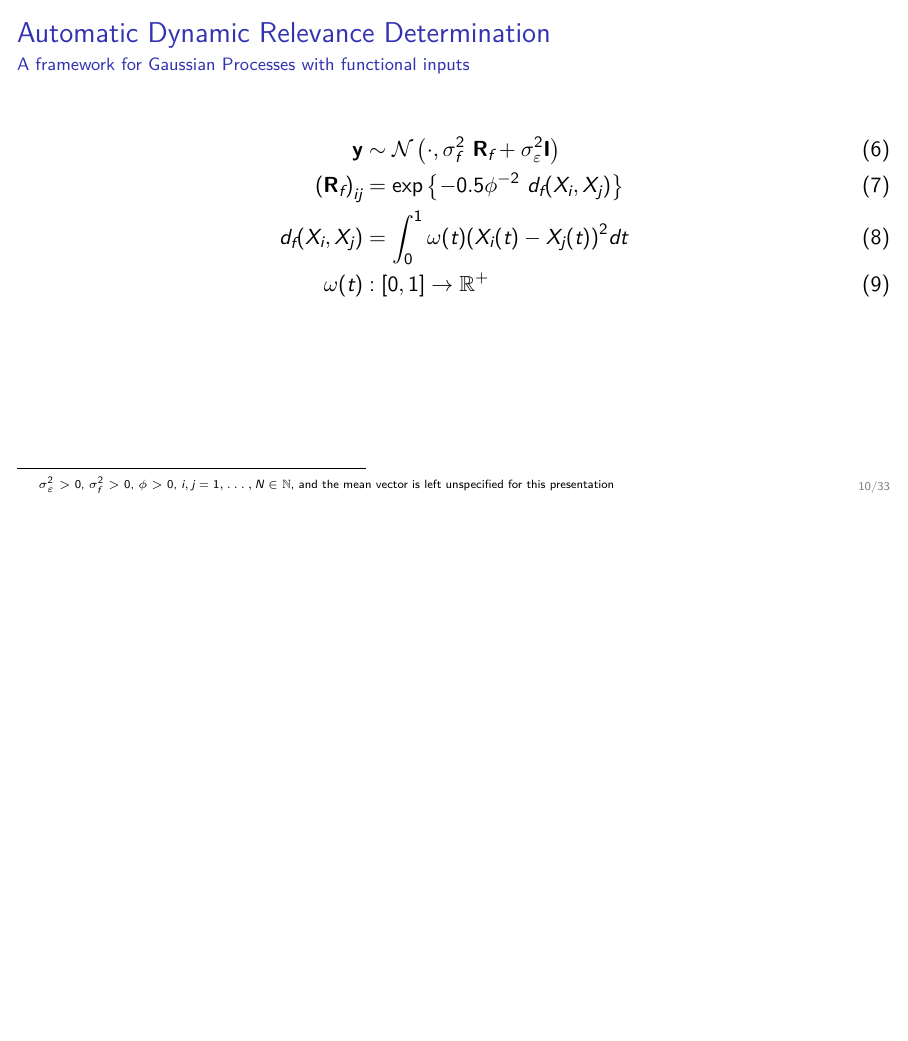
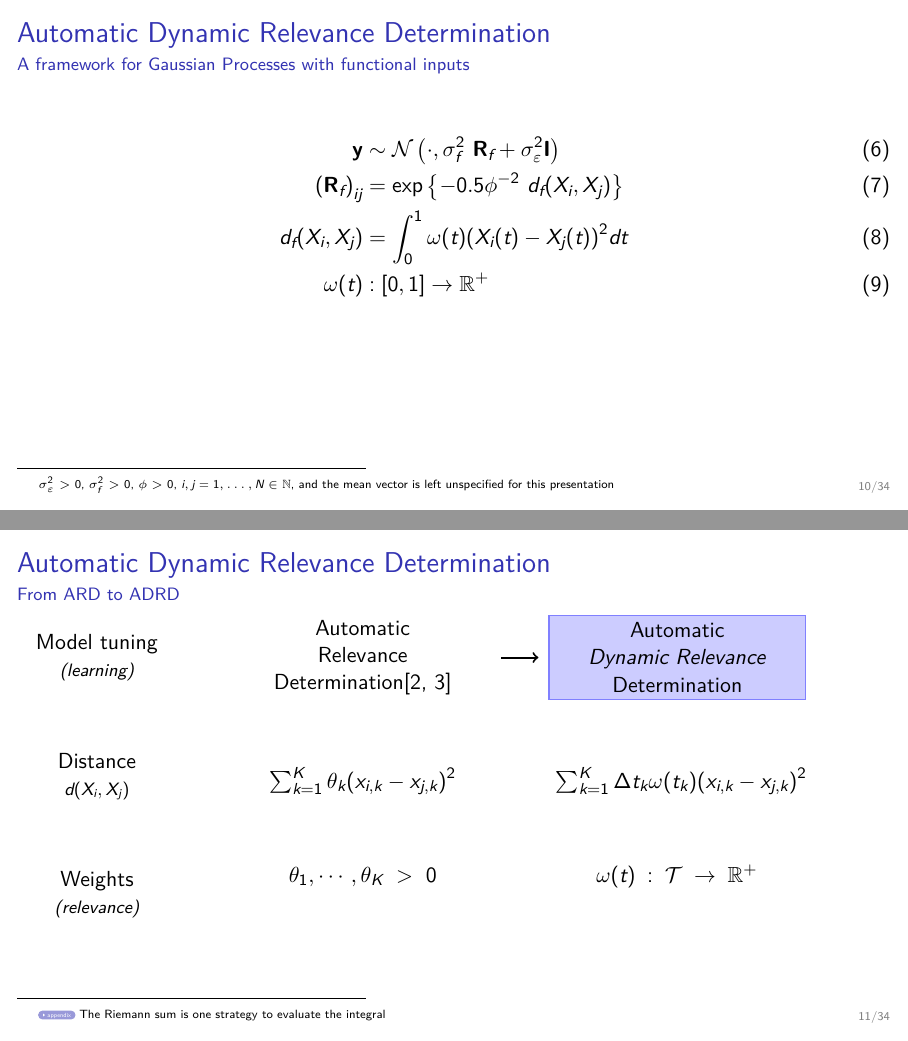
Before and after one commit to luisdamiano/isu23, LaTeX slides (main.tex, which reads inc/ard_to_adrd.tex): page 14 of 51 before the commit and pages 14 and 16 of 53 after it, the two joined at a grey line, the shorter picture padded with empty space. Compiled offline with XeLaTeX.

Commit message:
Add ARD to ADRD diagram

```diff
--- /dev/null
+++ b/inc/ard_to_adrd.tex
@@ -0,0 +1,60 @@
+\begin{tikzpicture}
+  [
+  txtbox1/.style={rectangle,align=center,draw=blue!50,fill=blue!20,thick},
+  every label/.style={font=\itshape\footnotesize}
+  ]
+  \tikzset{every node/.style={align=center}}
+  \node (aspect1b)   at (0, 0)                        [text width=15ex] {
+    Model tuning\\{\footnotesize \itshape (learning)}
+  };
+  \node (aspect2)    [below=of aspect1b]              [text width=15ex] {
+    Distance\\{\footnotesize $d(X_i, X_j)$}
+  };
+  \node (aspect3)    [below=of aspect2]               [text width=15ex] {
+    Weights\\{\footnotesize \itshape (relevance)}
+  };
+  %%%%%
+  \node (solution1b) [right=of aspect1b]              [text width=25ex] {
+    Automatic\\Relevance\\Determination\cite{neal1996,neal1998}
+  };
+  %%%%%
+  \node (solution2b) [txtbox1] [right=of solution1b]  [text
+  width=25ex]
+  [visible on=<2->]{
+    Automatic\\\textit{Dynamic Relevance}\\Determination
+  };
+  %%%%%
+  \node (eq1b) [below=of solution1b] [text width=25ex] {
+    % $\sum_{k=1}^K \frac{{(x_{i, k} - x_{j, k})}^2}{\ell_k^2}$
+    $\sum_{k=1}^K \theta_k {(x_{i, k} - x_{j, k})}^2$
+  };
+  % \node (eq2b) [below=of solution2b] [text width=25ex]
+  \node (eq2b) [right=of eq1b] [text width=25ex]
+  [visible on=<2->]{
+    % $\int_{\mathcal{T}}
+    % \omega(t)
+    % {\left(X_i(t) - X_j(t) \right)}^2 \mathrm{d}t$
+    $\sum_{k=1}^K \Delta t_k \omega(t_k) {(x_{i, k} - x_{j, k})}^2$
+  };
+  %%%%%
+  \node (par1b) [below=of eq1b] [text width=25ex]{
+    % $\ell^{-2}_1, \cdots, \ell^{-2}_K > 0$
+    $\theta_1, \cdots, \theta_K > 0$
+  };
+  % \node (par2b) [below=of eq2b] [text width=25ex]
+  \node (par2b) [right=of par1b] [text width=25ex]
+  [visible on=<2->]{
+    $\omega(t): \mathcal{T} \to \mathbb{R}^+$
+  };
+  \draw[shorten >=1ex,shorten <=1ex,line width=1pt]
+  [visible on=<2->] [->] (solution1b.east) -- (solution2b.west);
+  % \draw[shorten >=1ex,shorten <=1ex,line width=1pt]
+  % [visible on=<3->] [->] (eq1b.east) -- (eq2b.west);
+  % \draw[shorten >=1ex,shorten <=1ex,line width=1pt]
+  % [visible on=<4->] [->] (par1b.east) -- (par2b.west);
+\end{tikzpicture}
+
+%%% Local Variables:
+%%% mode: latex
+%%% TeX-master: t
+%%% End:
--- a/main.tex
+++ b/main.tex
@@ -304,6 +304,21 @@
     $\phi > 0$,
     $i, j = 1, \dots, N\in\mathbb{N}$,
     and the mean vector is left unspecified for this presentation
+  }
+\end{frame}
+
+\begin{frame}
+  \frametitle{Automatic Dynamic Relevance Determination}
+  \framesubtitle{From ARD to ADRD}
+
+  %% tikz diagram
+  \input{inc/ard_to_adrd.tex}
+
+  \only<2->{
+    \blankfootnote{
+      \hyperlink{frm:integral-riemann}{\resizebox{!}{1.5ex}{\beamergotobutton{appendix}}}
+      The Riemann sum is one strategy to evaluate the integral
+    }
   }
 \end{frame}
 
```
